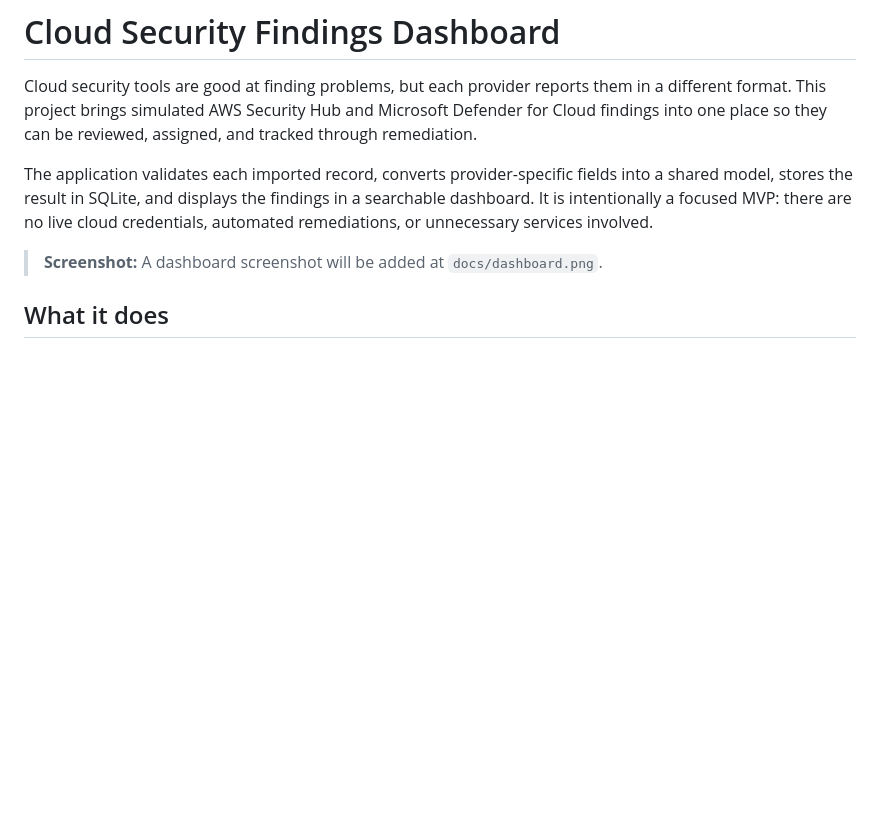
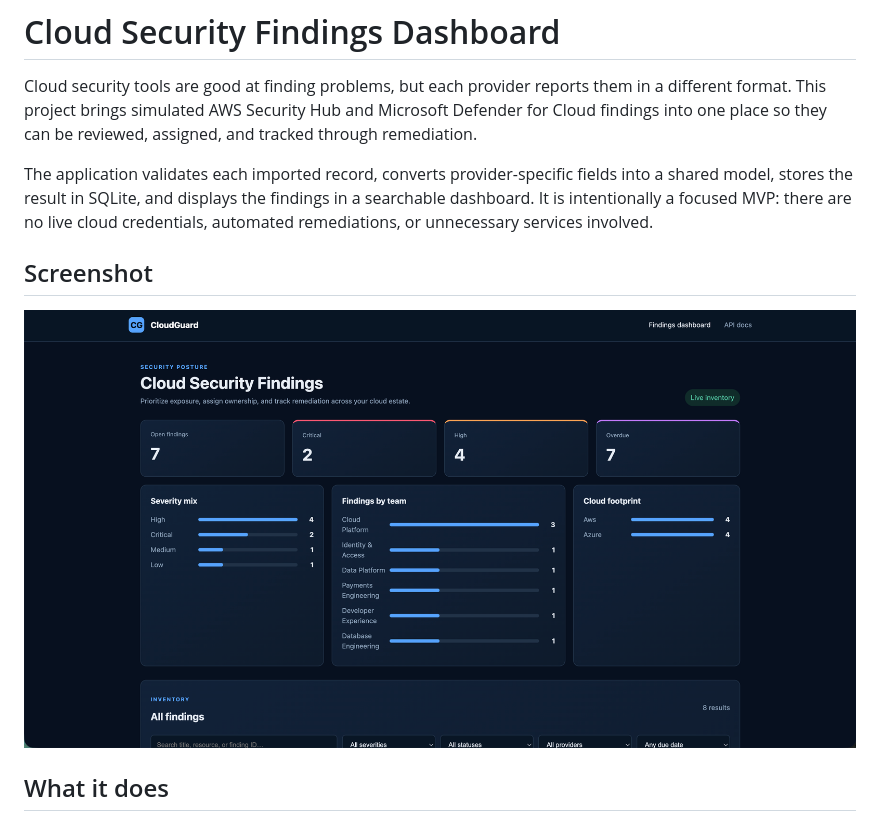
Before and after one commit to Zach-Fogle/Cloud-security-dashboard, a Markdown page: README.md, the part around the change. Rendered like a GitHub page; pictures changed too: docs/dashboard.png (added); blank space fills up the shorter version.

Commit message:
Add dashboard screenshot

```diff
--- a/README.md
+++ b/README.md
@@ -4,7 +4,9 @@ Cloud security tools are good at finding problems, but each provider reports the
 
 The application validates each imported record, converts provider-specific fields into a shared model, stores the result in SQLite, and displays the findings in a searchable dashboard. It is intentionally a focused MVP: there are no live cloud credentials, automated remediations, or unnecessary services involved.
 
-> **Screenshot:** A dashboard screenshot will be added at `docs/dashboard.png`.
+## Screenshot
+
+![Cloud Security Findings Dashboard](docs/dashboard.png)
 
 ## What it does
 
```
